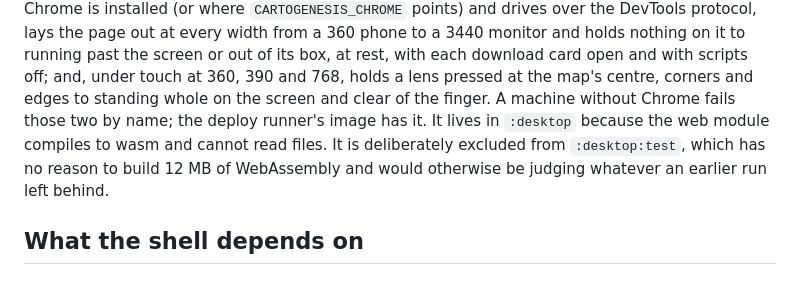
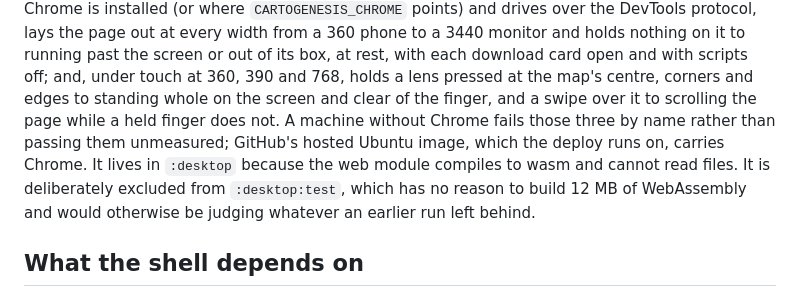
Before and after one commit to bhanright/Cartogenesis, a Markdown page: site/README.md, the part around the change. Drawn GitHub-style.

Commit message:
The site's docs say what Site 5c left on the page, that siteTest now lays the page out in Chrome, and where Chrome is found
Co-Authored-By: Claude Opus 5.5 <noreply@anthropic.com>

```diff
--- a/site/README.md
+++ b/site/README.md
@@ -102,8 +102,9 @@ Chrome, which the guard starts itself, finds where Chrome is installed (or where
 width from a 360 phone to a 3440 monitor and holds nothing on it to running past the screen or out
 of its box, at rest, with each download card open and with scripts off; and, under touch at 360,
 390 and 768, holds a lens pressed at the map's centre, corners and edges to standing whole on the
-screen and clear of the finger. A machine without Chrome fails those two by name; the deploy
-runner's image has it. It lives in `:desktop` because the web module compiles
+screen and clear of the finger, and a swipe over it to scrolling the page while a held finger does
+not. A machine without Chrome fails those three by name rather than passing them unmeasured;
+GitHub's hosted Ubuntu image, which the deploy runs on, carries Chrome. It lives in `:desktop` because the web module compiles
 to wasm and cannot read files. It is deliberately excluded from `:desktop:test`, which has no reason
 to build 12 MB of WebAssembly and would otherwise be judging whatever an earlier run left behind.
 
```
Also changed, not shown: docs/DEPLOYMENT.md (+5 -1 lines), docs/TODO.md (+9 -1 lines).
